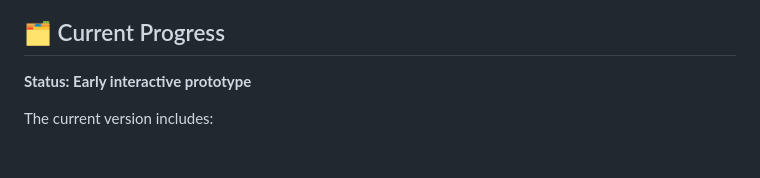
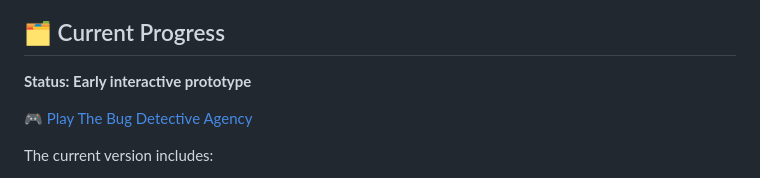
Before and after one commit to llappwork-ctrl/bug-detective-agency, a Markdown page: README.md, the part around the change. Rendered like a GitHub page; blank space fills up the shorter version.

Commit message:
Add link to play the Bug Detective Agency
Added a link to play the Bug Detective Agency prototype.

```diff
--- a/README.md
+++ b/README.md
@@ -21,6 +21,8 @@ Rather than simply following tutorials, I'm learning by experimenting with code,
 ## 🗂️ Current Progress
 
 **Status: Early interactive prototype**
+
+🎮 [Play The Bug Detective Agency](https://llappwork-ctrl.github.io/bug-detective-agency/)
 
 The current version includes:
 
```
